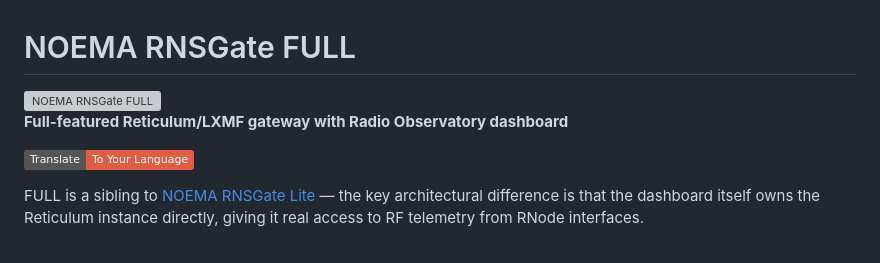
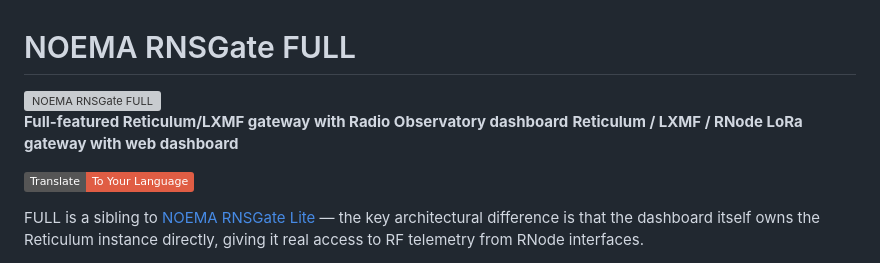
Before and after one commit to e2ret/NOEMA-RNSGate-FULL, a Markdown page: README.md, the part around one of its changes. Drawn GitHub-style; badges without logos; grey boxes are pictures that could not be loaded.

```diff
--- a/README.md
+++ b/README.md
@@ -4,6 +4,7 @@
 
 
 **Full-featured Reticulum/LXMF gateway with Radio Observatory dashboard**
+**Reticulum / LXMF / RNode LoRa gateway with web dashboard**
 
 [![Translate](https://img.shields.io/badge/Translate-To_Your_Language-red)](https://translate.google.com/translate?sl=auto&u=https://github.com/e2ret/NOEMA-RNSGate-FULL)
 
```
Also changed, not shown: other parts of README.md (+1 -1 lines).
